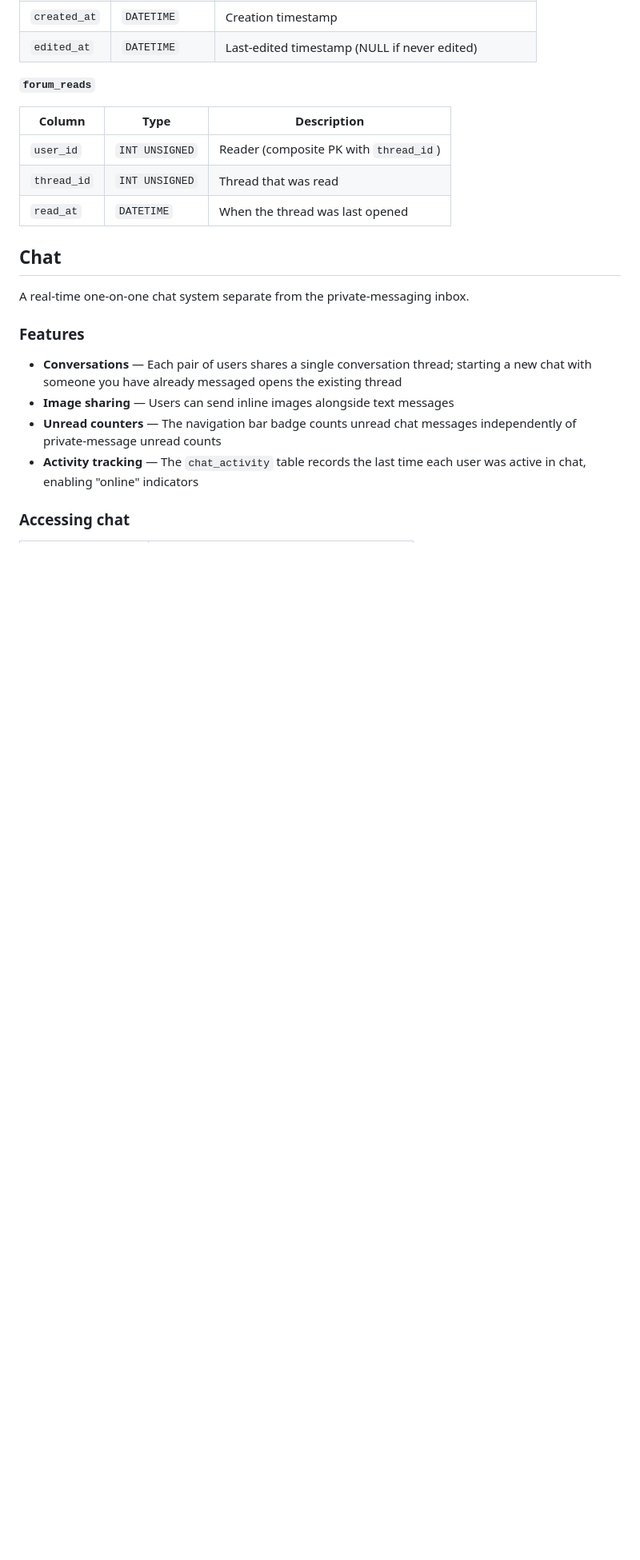
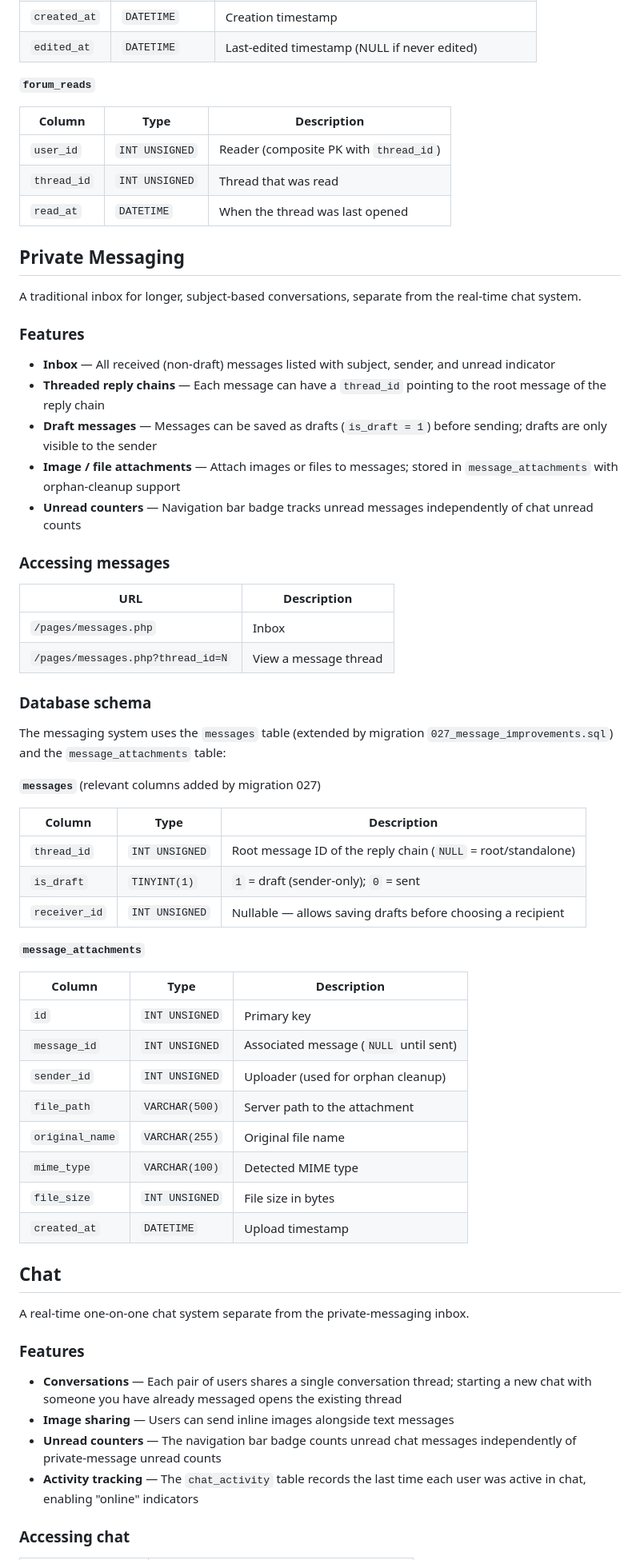
Before and after one commit to Arnold2006/SocialWeb, a Markdown page: README.md, the part around one of its changes. Shown at 80% size. Drawn GitHub-style; blank space fills up the shorter version.

```diff
--- a/README.md
+++ b/README.md
@@ -372,6 +377,50 @@ The forum uses five tables created by migration `012_add_forum.sql` (with additi
 | `thread_id` | `INT UNSIGNED` | Thread that was read |
 | `read_at` | `DATETIME` | When the thread was last opened |
 
+## Private Messaging
+
+A traditional inbox for longer, subject-based conversations, separate from the real-time chat system.
+
+### Features
+
+- **Inbox** — All received (non-draft) messages listed with subject, sender, and unread indicator
+- **Threaded reply chains** — Each message can have a `thread_id` pointing to the root message of the reply chain
+- **Draft messages** — Messages can be saved as drafts (`is_draft = 1`) before sending; drafts are only visible to the sender
+- **Image / file attachments** — Attach images or files to messages; stored in `message_attachments` with orphan-cleanup support
+- **Unread counters** — Navigation bar badge tracks unread messages independently of chat unread counts
+
+### Accessing messages
+
+| URL | Description |
+|-----|-------------|
+| `/pages/messages.php` | Inbox |
+| `/pages/messages.php?thread_id=N` | View a message thread |
+
+### Database schema
+
+The messaging system uses the `messages` table (extended by migration `027_message_improvements.sql`) and the `message_attachments` table:
+
+**`messages`** (relevant columns added by migration 027)
+
+| Column | Type | Description |
+|--------|------|-------------|
+| `thread_id` | `INT UNSIGNED` | Root message ID of the reply chain (`NULL` = root/standalone) |
+| `is_draft` | `TINYINT(1)` | `1` = draft (sender-only); `0` = sent |
+| `receiver_id` | `INT UNSIGNED` | Nullable — allows saving drafts before choosing a recipient |
+
+**`message_attachments`**
+
+| Column | Type | Description |
+|--------|------|-------------|
+| `id` | `INT UNSIGNED` | Primary key |
+| `message_id` | `INT UNSIGNED` | Associated message (`NULL` until sent) |
+| `sender_id` | `INT UNSIGNED` | Uploader (used for orphan cleanup) |
+| `file_path` | `VARCHAR(500)` | Server path to the attachment |
+| `original_name` | `VARCHAR(255)` | Original file name |
+| `mime_type` | `VARCHAR(100)` | Detected MIME type |
+| `file_size` | `INT UNSIGNED` | File size in bytes |
+| `created_at` | `DATETIME` | Upload timestamp |
+
 ## Chat
 
 A real-time one-on-one chat system separate from the private-messaging inbox.
```
Also changed, not shown: other parts of README.md (+83 -7 lines).
